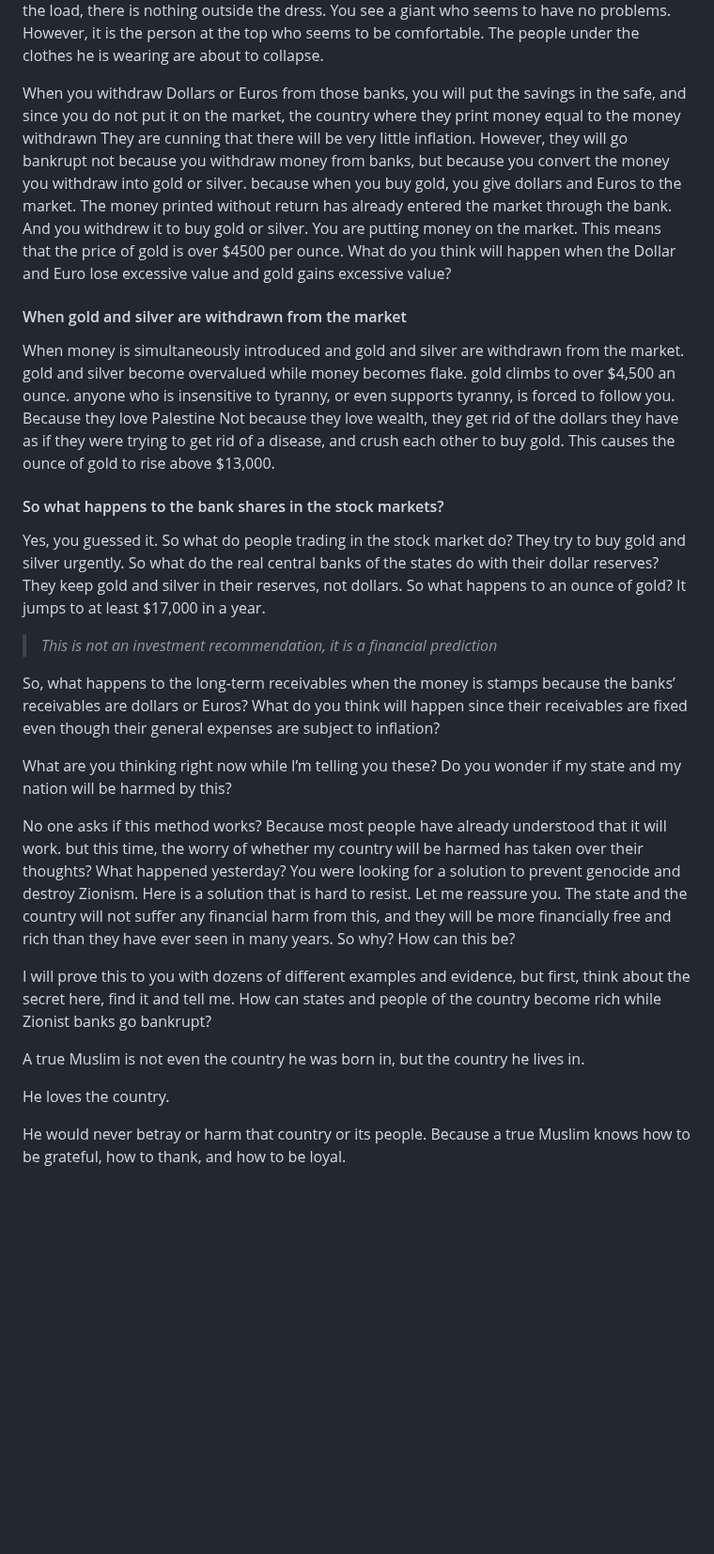
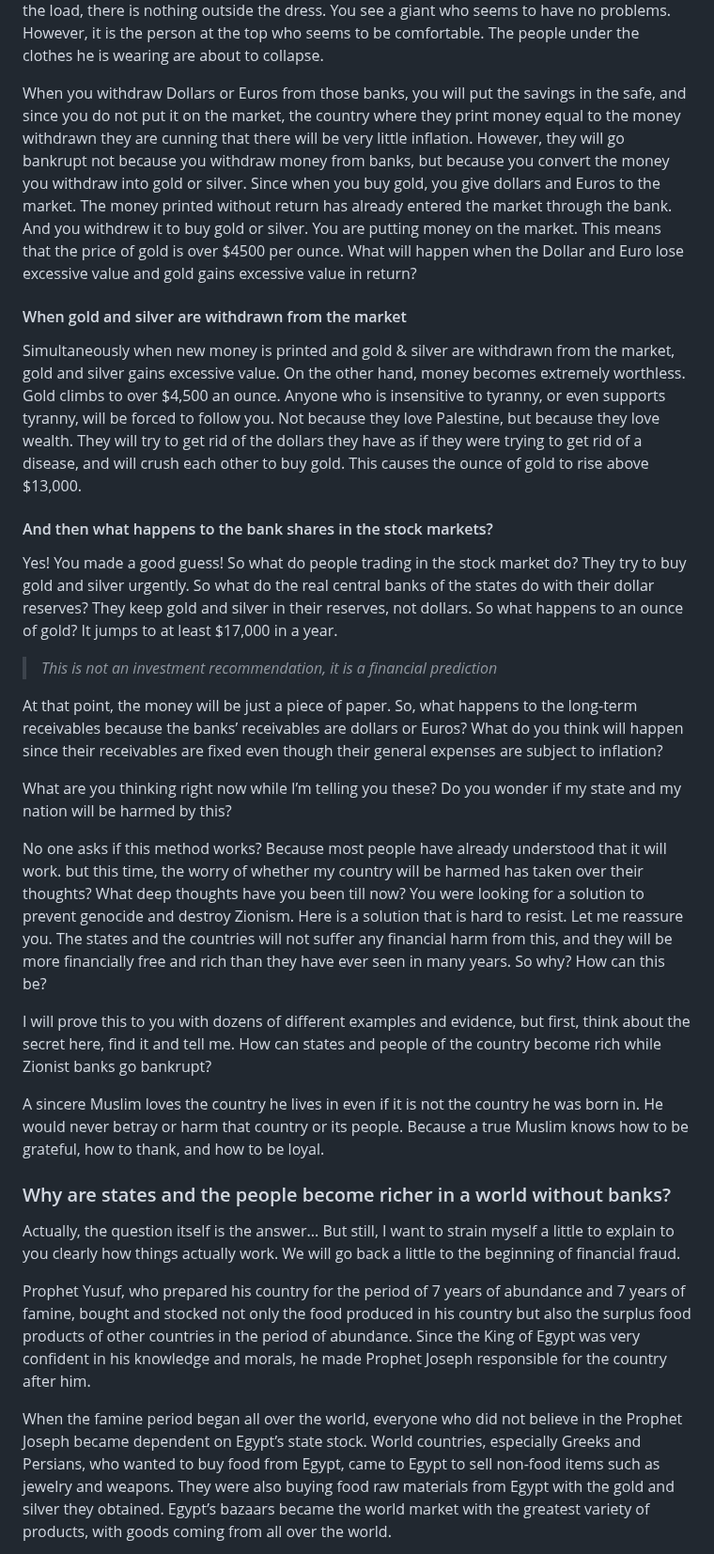
Before and after one commit to ekremkenter/mek-dev, a Markdown page: posts/how-to-protest.md, the part around one of its changes. Shown at 94% size. Rendered like a GitHub page; blank space fills up the shorter version.

Commit message:
Fixes and new paragraph to how-to-protest

```diff
--- a/posts/how-to-protest.md
+++ b/posts/how-to-protest.md
@@ -189,53 +190,65 @@ dress, even though their legs are shaking from the weight of the load, there is
 giant who seems to have no problems. However, it is the person at the top who seems to be comfortable. The people
 under the clothes he is wearing are about to collapse.
 
-When you withdraw Dollars or Euros from those banks, you will
-put the savings in the safe, and since you do not put it on the market, the country where they print money equal to the
-money withdrawn They are cunning that there will be very little inflation. However, they will go bankrupt not because
-you withdraw money from banks, but because you convert the money you withdraw
-into gold or silver. because when you buy gold, you give dollars and Euros to the market. The money printed without
-return has already entered the market through the bank. And you withdrew it to buy gold or silver. You are putting
-money on the market. This means that the price of gold is over $4500 per ounce. What do you think will happen when
-the Dollar and Euro lose excessive value and gold gains excessive value?
+When you withdraw Dollars or Euros from those banks, you will put the savings in the safe, and since you do not put it
+on the market, the country where they print money equal to the money withdrawn they are cunning that there will be very
+little inflation. However, they will go bankrupt not because you withdraw money from banks, but because you convert the
+money you withdraw into gold or silver. Since when you buy gold, you give dollars and Euros to the market. The money
+printed without return has already entered the market through the bank. And you withdrew it to buy gold or silver. You
+are putting money on the market. This means that the price of gold is over $4500 per ounce. What will happen when the
+Dollar and Euro lose excessive value and gold gains excessive value in return?
 
 #### When gold and silver are withdrawn from the market
 
-When money is simultaneously introduced and gold and silver are withdrawn from the market. gold and silver become
-overvalued while money becomes flake. gold climbs to over $4,500 an ounce. anyone who is insensitive to tyranny, or even
-supports tyranny, is forced to follow you. Because they love Palestine Not because they love wealth, they get rid of the
-dollars they have as if they were trying to get rid of a disease, and crush each other to buy gold. This causes the
-ounce of gold to rise above $13,000.
+Simultaneously when new money is printed and gold & silver are withdrawn from the market, gold and silver gains
+excessive value. On the other hand, money becomes extremely worthless. Gold climbs to over $4,500 an ounce. Anyone who
+is insensitive to tyranny, or even supports tyranny, will be forced to follow you. Not because they love Palestine, but
+because they love wealth. They will try to get rid of the dollars they have as if they were trying to get rid of a
+disease, and will crush each other to buy gold. This causes the ounce of gold to rise above $13,000.
 
-#### So what happens to the bank shares in the stock markets?
+#### And then what happens to the bank shares in the stock markets?
 
-Yes, you guessed it. So what do people trading in the stock market do? They try to buy gold and silver urgently. So
+Yes! You made a good guess! So what do people trading in the stock market do? They try to buy gold and silver urgently.
+So
 what do the real
 central banks of the states do with their dollar reserves? They keep gold and silver in their reserves, not dollars.
 So what happens to an ounce of gold? It jumps to at least $17,000 in a year.
 
 > *This is not an investment recommendation, it is a financial prediction*
 
-So, what happens to the long-term receivables
-when the money is stamps because the banks’ receivables are dollars or Euros?
-What do you think will happen since their receivables are fixed even though their general expenses are subject to
-inflation?
+At that point, the money will be just a piece of paper. So, what happens to the long-term receivables because the banks’
+receivables are dollars or Euros? What do you think will happen since their receivables are fixed even though their
+general expenses are subject to inflation?
 
 What are you thinking right now while I’m telling you these? Do you wonder if my state and my nation will be harmed by
 this?
 
 No one asks if this method works? Because most people have already understood that it will work. but this time, the
-worry of whether my country will be harmed has taken over their thoughts? What happened yesterday? You were looking for
-a solution to prevent genocide and destroy Zionism. Here is a solution that is hard to resist. Let me reassure
-you. The state and the country will not suffer any financial harm from this, and they will be more financially free
-and rich than they have ever seen in many years. So why? How can this be?
+worry of whether my country will be harmed has taken over their thoughts? What deep thoughts have you been till now? You
+were looking for a solution to prevent genocide and destroy Zionism. Here is a solution that is hard to resist. Let me
+reassure you. The states and the countries will not suffer any financial harm from this, and they will be more
+financially free and rich than they have ever seen in many years. So why? How can this be?
 
 I will prove this to you with dozens of
 different examples and evidence, but first, think about the secret here, find it and tell me. How can states and
 people of the country become rich while Zionist banks go bankrupt?
 
-A true Muslim is not even the country he was born in, but the country he lives in.
+A sincere Muslim loves the country he lives in even if it is not the country he was born in. He would never betray or
+harm that country or its people. Because a true Muslim knows how to be grateful, how to thank, and how to be loyal.
 
-He loves the country.
+### Why are states and the people become richer in a world without banks?
 
-He would never betray or harm that country or its people. Because a true Muslim knows how to be grateful, how to thank,
-and how to be loyal.
+Actually, the question itself is the answer... But still, I want to strain myself a little to explain to you clearly how
+things actually work. We will go back a little to the beginning of financial fraud.
+
+Prophet Yusuf, who prepared his country for the period of 7 years of abundance and 7 years of famine, bought and stocked
+not only the food produced in his country but also the surplus food products of other countries in the period of
+abundance. Since the King of Egypt was very confident in his knowledge and morals, he made Prophet Joseph responsible
+for the country after him.
+
+When the famine period began all over the world, everyone who did not believe in the Prophet Joseph became dependent on
+Egypt’s state stock. World countries, especially Greeks and Persians, who wanted to buy food from Egypt, came to Egypt
+to sell non-food items such as jewelry and weapons. They were also buying food raw materials from Egypt with the gold
+and silver they obtained. Egypt’s bazaars became the world market with the greatest variety of products, with goods
+coming from all over the world.
+
```
Also changed, not shown: other parts of posts/how-to-protest.md (+89 -63 lines), posts/protesto-nasil-yapilir.md (+35 -1 lines).
